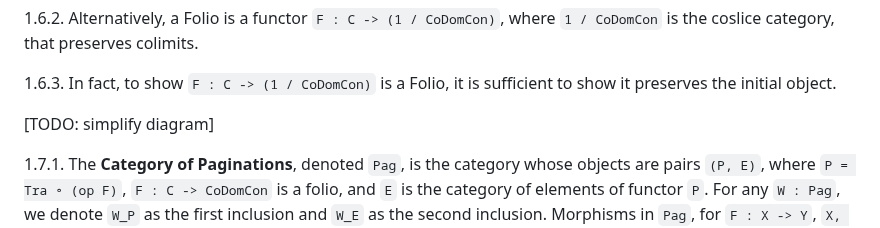
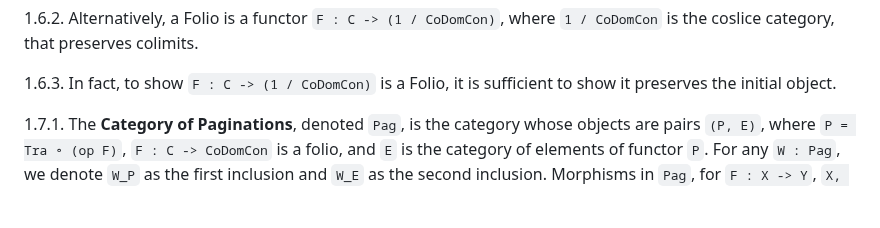
Before and after one commit to qualiascript/datra, a Markdown page: datra_maps.md, the part around the change. GitHub-like rendering; blank space fills up the shorter version.

```diff
--- a/datra_maps.md
+++ b/datra_maps.md
@@ -35,8 +35,6 @@ to its underlying set-theoretic surjection.
 that preserves colimits.
 
 1.6.3. In fact, to show `F : C -> (1 / CoDomCon)` is a Folio, it is sufficient to show it preserves the initial object.
-
-[TODO: simplify diagram]
 
 1.7.1. The **Category of Paginations**, denoted `Pag`, is the category whose objects are pairs `(P, E)`, where
 `P = Tra ∘ (op F)`, `F : C -> CoDomCon` is a folio, and `E` is the category of elements of functor `P`. For any
```
